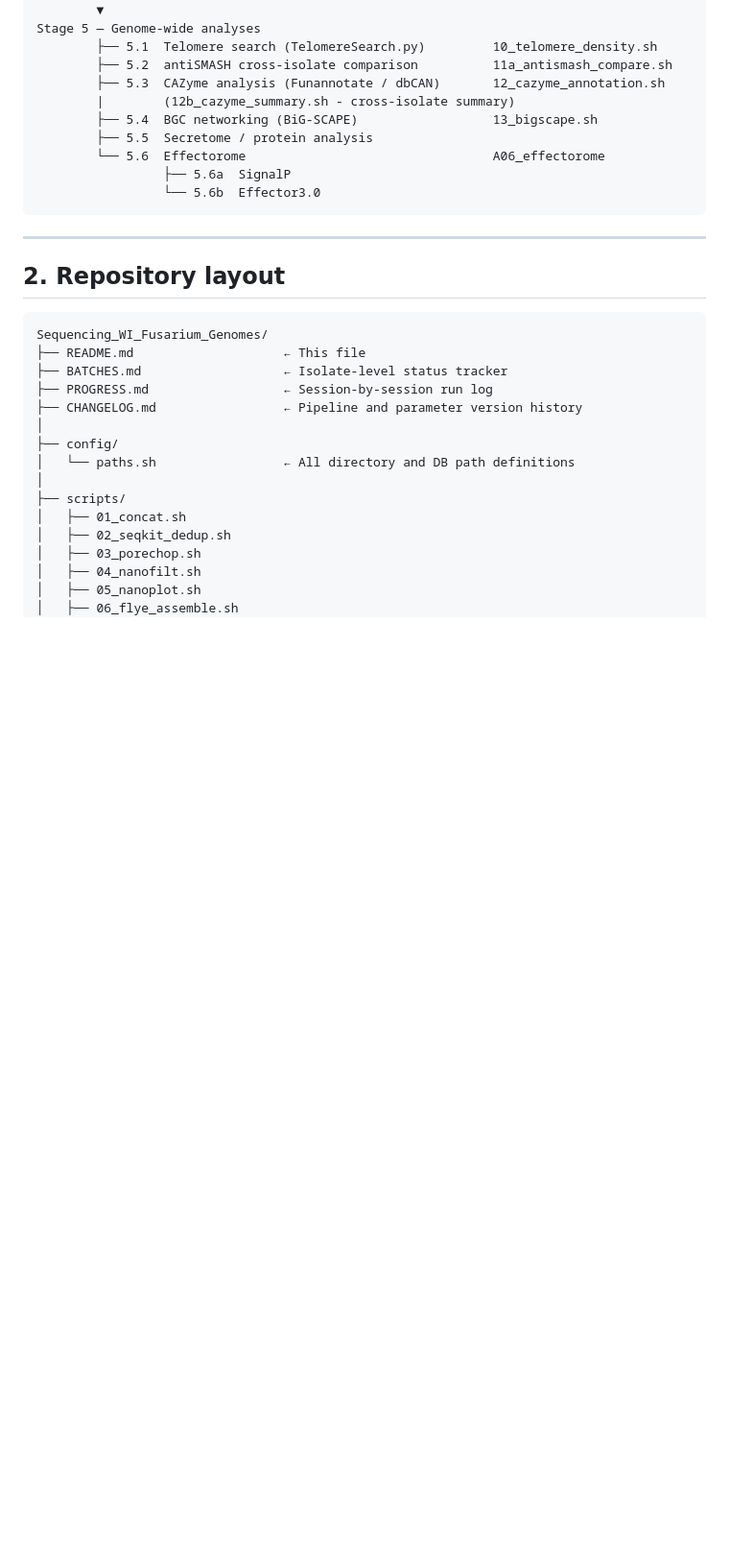
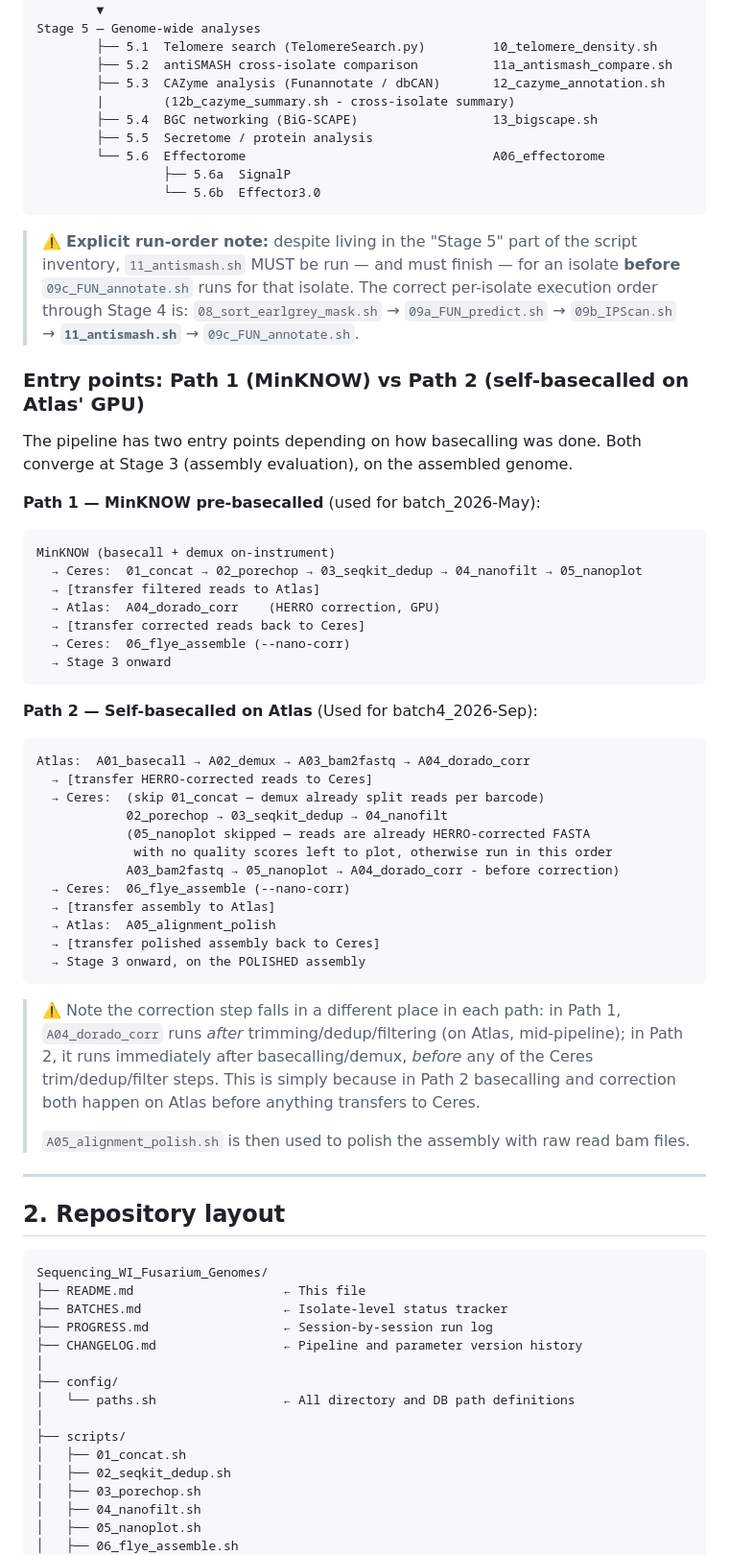
Before and after one commit to Dr-Max-Genomics/Sequencing_WI_Fusarium_Genomes, a Markdown page: README.md, the part around the change. Shown at 96% size. GitHub-like rendering; blank space fills up the shorter version.

Commit message:
Update README.md
Adding second path of pipeline in more detail

````diff
--- a/README.md
+++ b/README.md
@@ -98,6 +98,57 @@ Stage 5 — Genome-wide analyses
                  ├── 5.6a  SignalP
                  └── 5.6b  Effector3.0
 ```
+
+> ⚠️ **Explicit run-order note:** despite living in the "Stage 5" part of the
+> script inventory, `11_antismash.sh` MUST be run — and must finish — for an
+> isolate **before** `09c_FUN_annotate.sh` runs for that isolate. The correct
+> per-isolate execution order through Stage 4 is:
+> `08_sort_earlgrey_mask.sh` → `09a_FUN_predict.sh` → `09b_IPScan.sh` →
+> **`11_antismash.sh`** → `09c_FUN_annotate.sh`.
+
+
+### Entry points: Path 1 (MinKNOW) vs Path 2 (self-basecalled on Atlas' GPU)
+
+The pipeline has two entry points depending on how basecalling was done.
+Both converge at Stage 3 (assembly evaluation), on the assembled genome.
+
+**Path 1 — MinKNOW pre-basecalled** (used for batch_2026-May):
+
+```
+MinKNOW (basecall + demux on-instrument)
+  → Ceres:  01_concat → 02_porechop → 03_seqkit_dedup → 04_nanofilt → 05_nanoplot
+  → [transfer filtered reads to Atlas]
+  → Atlas:  A04_dorado_corr    (HERRO correction, GPU)
+  → [transfer corrected reads back to Ceres]
+  → Ceres:  06_flye_assemble (--nano-corr)
+  → Stage 3 onward
+```
+
+**Path 2 — Self-basecalled on Atlas** (Used for batch4_2026-Sep):
+
+```
+Atlas:  A01_basecall → A02_demux → A03_bam2fastq → A04_dorado_corr
+  → [transfer HERRO-corrected reads to Ceres]
+  → Ceres:  (skip 01_concat — demux already split reads per barcode)
+            02_porechop → 03_seqkit_dedup → 04_nanofilt
+            (05_nanoplot skipped — reads are already HERRO-corrected FASTA
+             with no quality scores left to plot, otherwise run in this order
+            A03_bam2fastq → 05_nanoplot → A04_dorado_corr - before correction)
+  → Ceres:  06_flye_assemble (--nano-corr)
+  → [transfer assembly to Atlas]
+  → Atlas:  A05_alignment_polish
+  → [transfer polished assembly back to Ceres]
+  → Stage 3 onward, on the POLISHED assembly
+```
+
+> ⚠️ Note the correction step falls in a different place in each path: in
+> Path 1, `A04_dorado_corr` runs *after* trimming/dedup/filtering (on Atlas,
+> mid-pipeline); in Path 2, it runs immediately after basecalling/demux,
+> *before* any of the Ceres trim/dedup/filter steps. This is simply because
+> in Path 2 basecalling and correction both happen on Atlas before anything
+> transfers to Ceres.
+>
+> `A05_alignment_polish.sh` is then used to polish the assembly with raw read bam files.
 
 ---
 
````
